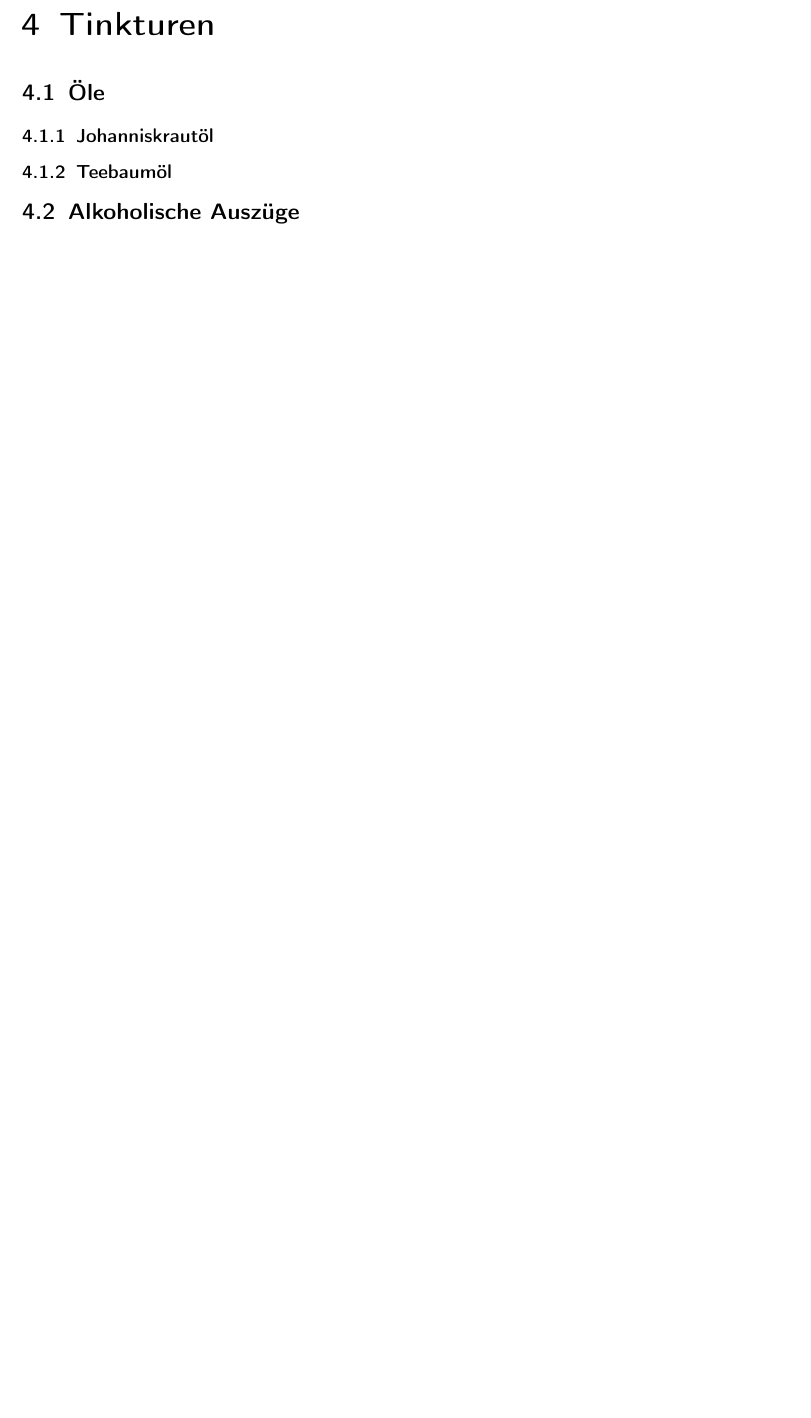
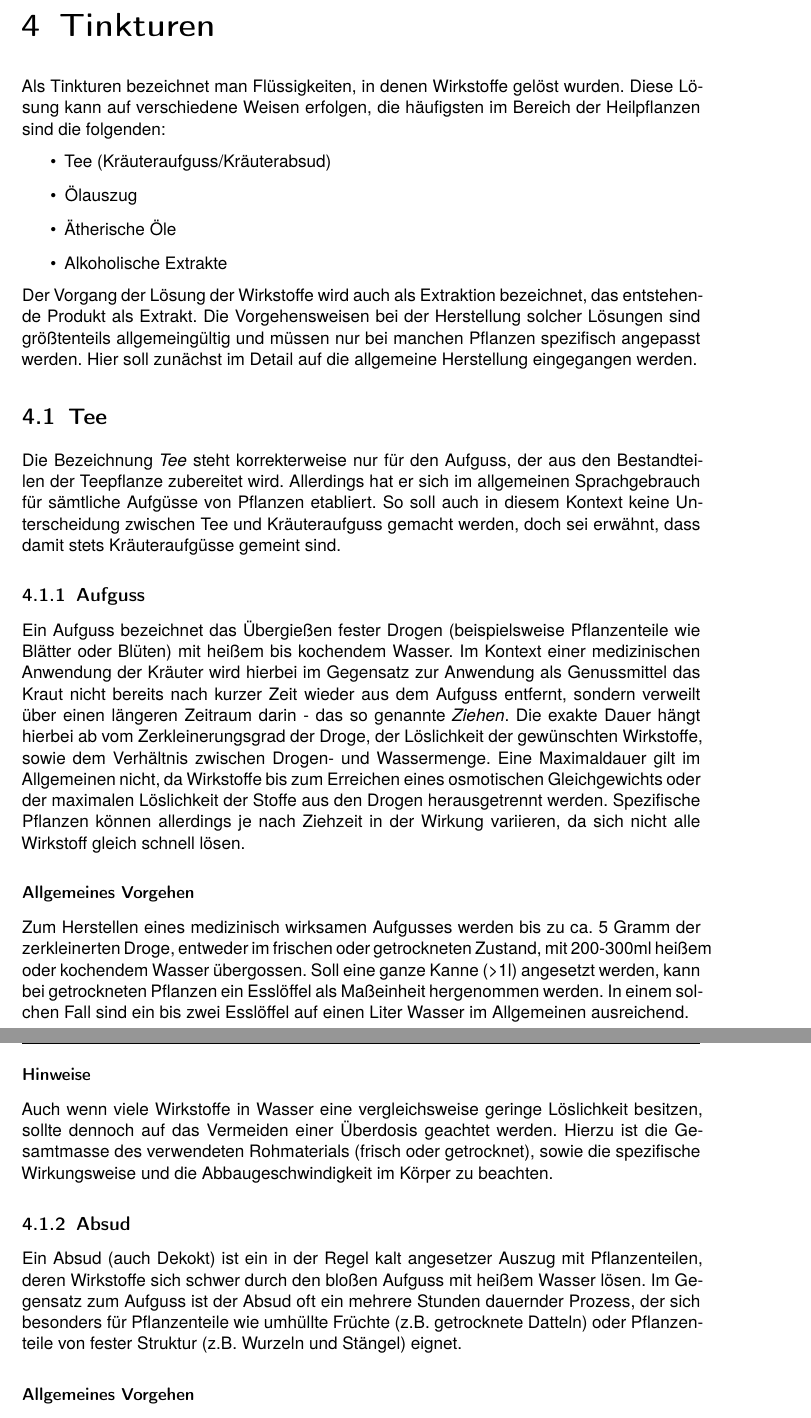
Before and after one commit to Ueda-Ichitaka/kraeuterliste, a LaTeX book (main.tex, which reads sections/Tinkturen.tex): part of page 10 of 10 before the commit and two parts of pages 10 and 11 of 12 after it, the two joined at a grey line, cut so that both start at the same text, the shorter picture padded with empty space. Compiled offline with pdfLaTeX.

Commit message:
Erster Entwurf der Behandlung von Tinkturen

```diff
--- a/sections/Tinkturen.tex
+++ b/sections/Tinkturen.tex
@@ -1 +1,25 @@
 \chapter{Tinkturen}
+
+Als Tinkturen bezeichnet man Flüssigkeiten, in denen Wirkstoffe gelöst wurden. Diese Lösung kann auf verschiedene Weisen erfolgen, die häufigsten im Bereich der Heilpflanzen sind die folgenden:
+\begin{itemize}
+\item Tee (Kräuteraufguss/Kräuterabsud)
+\item Ölauszug
+\item Ätherische Öle
+\item Alkoholische Extrakte
+\end{itemize}
+
+Der Vorgang der Lösung der Wirkstoffe wird auch als Extraktion bezeichnet, das entstehende Produkt als Extrakt. Die Vorgehensweisen bei der Herstellung solcher Lösungen sind größtenteils allgemeingültig und müssen nur bei manchen Pflanzen spezifisch angepasst werden. Hier soll zunächst im Detail auf die allgemeine Herstellung eingegangen werden.
+
+\section{Tee}
+Die Bezeichnung \textit{Tee} steht korrekterweise nur für den Aufguss, der aus den Bestandteilen der Teepflanze zubereitet wird. Allerdings hat er sich im allgemeinen Sprachgebrauch für sämtliche Aufgüsse von Pflanzen etabliert. So soll auch in diesem Kontext keine Unterscheidung zwischen Tee und Kräuteraufguss gemacht werden, doch sei erwähnt, dass damit stets Kräuteraufgüsse gemeint sind.
+
+\subsection{Aufguss}
+Ein Aufguss bezeichnet das Übergießen fester Drogen (beispielsweise Pflanzenteile wie Blätter oder Blüten) mit heißem bis kochendem Wasser. Im Kontext einer medizinischen Anwendung der Kräuter wird hierbei im Gegensatz zur Anwendung als Genussmittel das Kraut nicht bereits nach kurzer Zeit wieder aus dem Aufguss entfernt, sondern verweilt über einen längeren Zeitraum darin - das so genannte \textit{Ziehen}. Die exakte Dauer hängt hierbei ab vom Zerkleinerungsgrad der Droge, der Löslichkeit der gewünschten Wirkstoffe, sowie dem Verhältnis zwischen Drogen- und Wassermenge. Eine Maximaldauer gilt im Allgemeinen nicht, da Wirkstoffe bis zum Erreichen eines osmotischen Gleichgewichts oder der maximalen Löslichkeit der Stoffe aus den Drogen herausgetrennt werden. Spezifische Pflanzen können allerdings je nach Ziehzeit in der Wirkung variieren, da sich nicht alle Wirkstoff gleich schnell lösen.
+\subsubsection{Allgemeines Vorgehen}
+Zum Herstellen eines medizinisch wirksamen Aufgusses werden bis zu ca. 5 Gramm der zerkleinerten Droge, entweder im frischen oder getrockneten Zustand, mit 200-300ml heißem oder kochendem Wasser übergossen. Soll eine ganze Kanne (>1l) angesetzt werden, kann bei getrockneten Pflanzen ein Esslöffel als Maßeinheit hergenommen werden. In einem solchen Fall sind ein bis zwei Esslöffel auf einen Liter Wasser im Allgemeinen ausreichend.
+\subsubsection{Hinweise}
+Auch wenn viele Wirkstoffe in Wasser eine vergleichsweise geringe Löslichkeit besitzen, sollte dennoch auf das Vermeiden einer Überdosis geachtet werden. Hierzu ist die Gesamtmasse des verwendeten Rohmaterials (frisch oder getrocknet), sowie die spezifische Wirkungsweise und die Abbaugeschwindigkeit im Körper zu beachten.
+
+\subsection{Absud}
+Ein Absud (auch Dekokt) ist ein in der Regel kalt angesetzer Auszug mit Pflanzenteilen, deren Wirkstoffe sich schwer durch den bloßen Aufguss mit heißem Wasser lösen. Im Gegensatz zum Aufguss ist der Absud oft ein mehrere Stunden dauernder Prozess, der sich besonders für Pflanzenteile wie umhüllte Früchte (z.B. getrocknete Datteln) oder Pflanzenteile von fester Struktur (z.B. Wurzeln und Stängel) eignet.
+\subsubsection{Allgemeines Vorgehen}
```
Also changed, not shown: sections/Tinkturen.tex (4 more changed lines).
